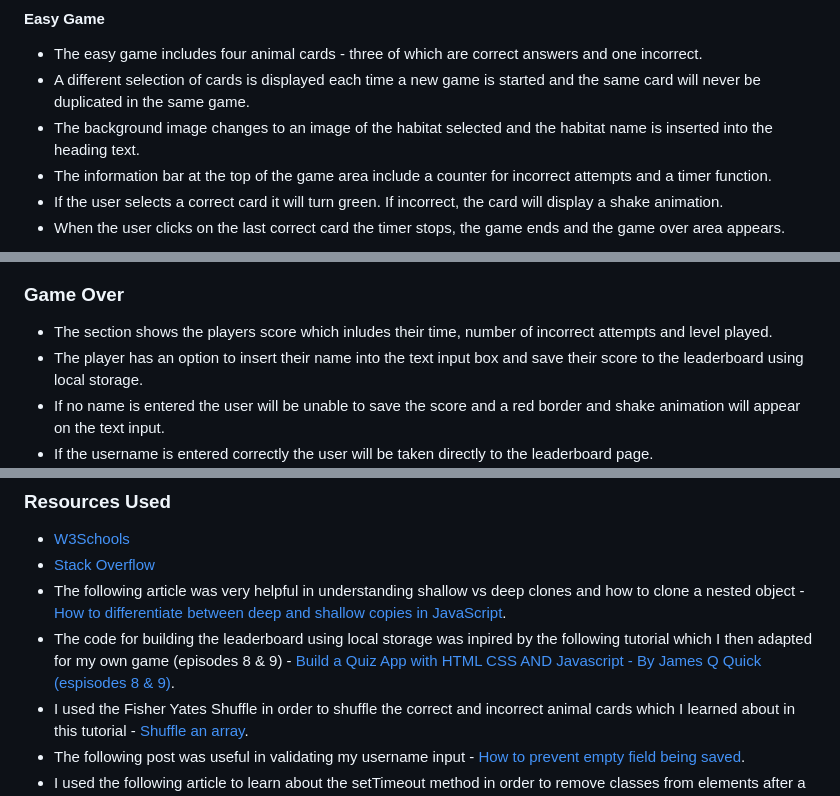
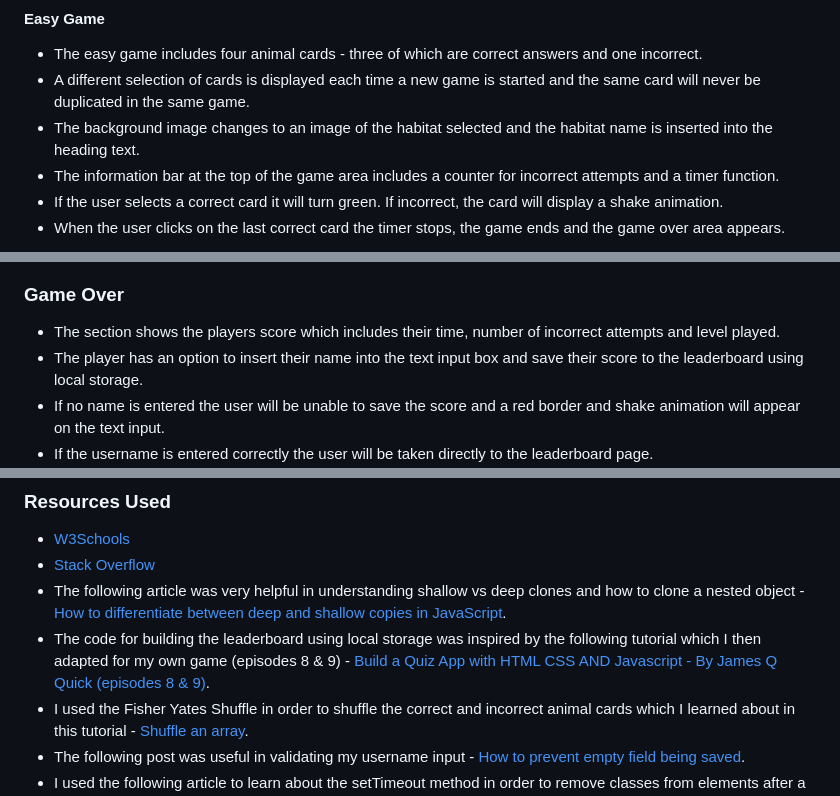
Before and after one commit to AliOKeeffe/The-Animal-Association-Game, a Markdown page: README.md, 3 parts joined by grey strips. Drawn GitHub-style.

```diff
--- a/README.md
+++ b/README.md
@@ -186,7 +186,7 @@ If the user clicks the "How to Play" button the instructions section appears and
 - The easy game includes four animal cards - three of which are correct answers and one incorrect.
 - A different selection of cards is displayed each time a new game is started and the same card will never be duplicated in the same game.
 - The background image changes to an image of the habitat selected and the habitat name is inserted into the heading text.
-- The information bar at the top of the game area include a counter for incorrect attempts and a timer function.
+- The information bar at the top of the game area includes a counter for incorrect attempts and a timer function.
 - If the user selects a correct card it will turn green. If incorrect, the card will display a shake animation.
 - When the user clicks on the last correct card the timer stops, the game ends and the game over area appears.
 
@@ -219,7 +219,7 @@ If the user clicks the "How to Play" button the instructions section appears and
  </details>
 
 ### Game Over
-- The section shows the players score which inludes their time, number of incorrect attempts and level played.
+- The section shows the players score which includes their time, number of incorrect attempts and level played.
 - The player has an option to insert their name into the text input box and save their score to the leaderboard using local storage.
 - If no name is entered the user will be unable to save the score and a red border and shake animation will appear on the text input.
 - If the username is entered correctly the user will be taken directly to the leaderboard page.
@@ -375,7 +375,7 @@ With thanks to the below amazing artists:
 - [W3Schools](https://www.w3schools.com/)
 - [Stack Overflow](https://stackoverflow.com/)
 - The following article was very helpful in understanding shallow vs deep clones and how to clone a nested object - [How to differentiate between deep and shallow copies in JavaScript](https://www.freecodecamp.org/news/copying-stuff-in-javascript-how-to-differentiate-between-deep-and-shallow-copies-b6d8c1ef09cd/).
-- The code for building the leaderboard using local storage was inpired by the following tutorial which I then  adapted for my own game (episodes 8 & 9) - [Build a Quiz App with HTML CSS AND Javascript - By James Q Quick (espisodes 8 & 9)](https://www.youtube.com/playlist?list=PLB6wlEeCDJ5Yyh6P2N6Q_9JijB6v4UejF).
+- The code for building the leaderboard using local storage was inspired by the following tutorial which I then  adapted for my own game (episodes 8 & 9) - [Build a Quiz App with HTML CSS AND Javascript - By James Q Quick (episodes 8 & 9)](https://www.youtube.com/playlist?list=PLB6wlEeCDJ5Yyh6P2N6Q_9JijB6v4UejF).
 - I used the Fisher Yates Shuffle in order to shuffle the correct and incorrect animal cards which I learned about in this tutorial - [Shuffle an array](https://javascript.info/task/shuffle).
 - The following post was useful in validating my username input - [How to prevent empty field being saved](https://teamtreehouse.com/community/how-do-you-prevent-an-empty-input-field-being-added-to-my-todo-list).
 - I used the following article to learn about the setTimeout method in order to remove classes from elements after a certain period of time had lapsed. - [Delay, Sleep, Pause, & Wait in JavaScript](https://www.sitepoint.com/delay-sleep-pause-wait/).
```
Also changed, not shown: other parts of README.md (+13 -13 lines), docs/readme_images/jshint_validator.png, 3 other files.
